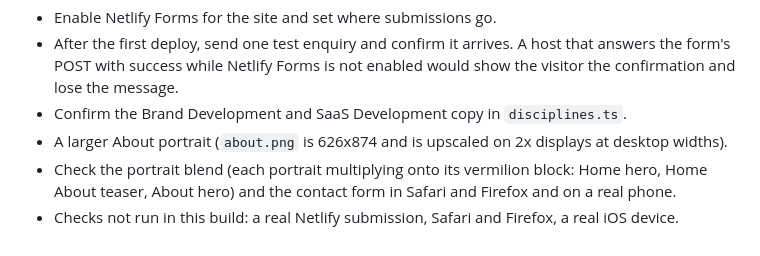
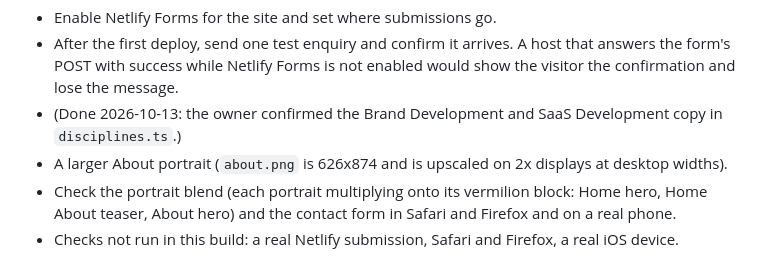
Before and after one commit to matbrown-ux/portfolio, a Markdown page: MEMORY.md, the part around the change. Rendered like a GitHub page.

Commit message:
docs: the owner confirmed the Brand Development and SaaS Development copy
Co-Authored-By: Claude Opus 5.5 <noreply@anthropic.com>
Claude-Session: https://claude.ai/code/session_01D79s9xirtfhJAjjmYsQLVp

```diff
--- a/MEMORY.md
+++ b/MEMORY.md
@@ -97,7 +97,7 @@ Decisions the final review left for the owner, answered 2026-10-12:
 
 - Enable Netlify Forms for the site and set where submissions go.
 - After the first deploy, send one test enquiry and confirm it arrives. A host that answers the form's POST with success while Netlify Forms is not enabled would show the visitor the confirmation and lose the message.
-- Confirm the Brand Development and SaaS Development copy in `disciplines.ts`.
+- (Done 2026-10-13: the owner confirmed the Brand Development and SaaS Development copy in `disciplines.ts`.)
 - A larger About portrait (`about.png` is 626x874 and is upscaled on 2x displays at desktop widths).
 - Check the portrait blend (each portrait multiplying onto its vermilion block: Home hero, Home About teaser, About hero) and the contact form in Safari and Firefox and on a real phone.
 - Checks not run in this build: a real Netlify submission, Safari and Firefox, a real iOS device.
```
